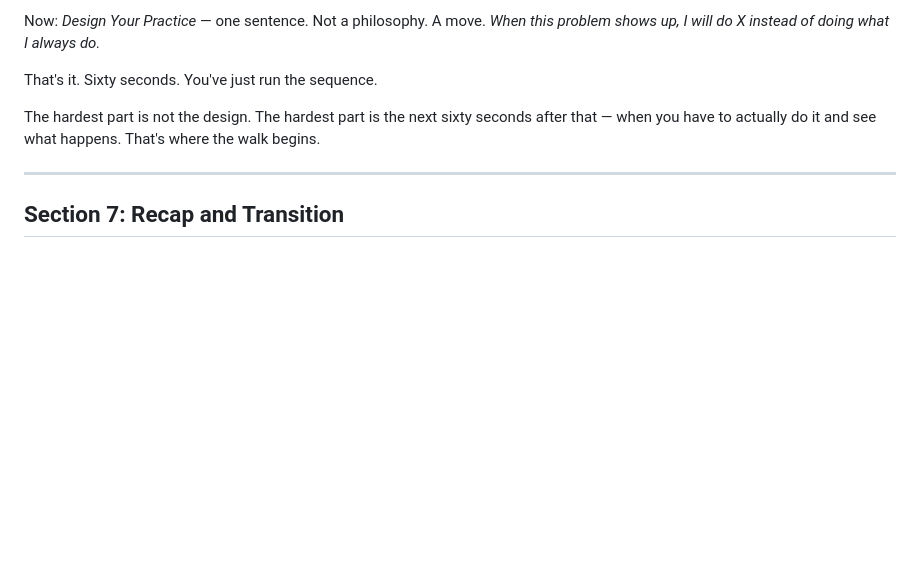
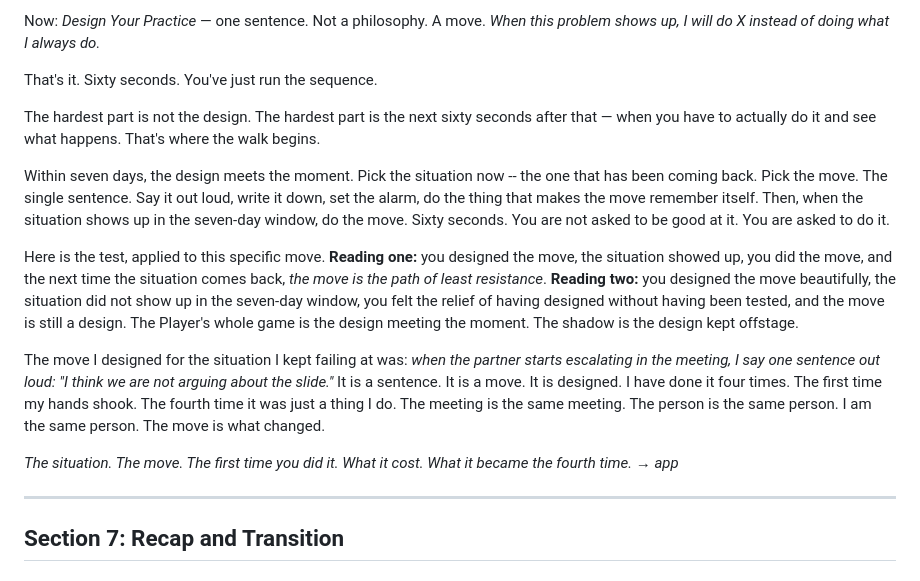
Before and after one commit to wendell-britt/mtgoa-manuscript, a Markdown page: chapters/ch8-player/CHAPTER8_PLAYER_FULL_DRAFT.md, the part around the change. Rendered like a GitHub page; blank space fills up the shorter version.

```diff
--- a/chapters/ch8-player/CHAPTER8_PLAYER_FULL_DRAFT.md
+++ b/chapters/ch8-player/CHAPTER8_PLAYER_FULL_DRAFT.md
@@ -522,6 +522,14 @@ That's it. Sixty seconds. You've just run the sequence.
 
 The hardest part is not the design. The hardest part is the next sixty seconds after that — when you have to actually do it and see what happens. That's where the walk begins.
 
+Within seven days, the design meets the moment. Pick the situation now -- the one that has been coming back. Pick the move. The single sentence. Say it out loud, write it down, set the alarm, do the thing that makes the move remember itself. Then, when the situation shows up in the seven-day window, do the move. Sixty seconds. You are not asked to be good at it. You are asked to do it.
+
+Here is the test, applied to this specific move. **Reading one:** you designed the move, the situation showed up, you did the move, and the next time the situation comes back, *the move is the path of least resistance*. **Reading two:** you designed the move beautifully, the situation did not show up in the seven-day window, you felt the relief of having designed without having been tested, and the move is still a design. The Player's whole game is the design meeting the moment. The shadow is the design kept offstage.
+
+The move I designed for the situation I kept failing at was: *when the partner starts escalating in the meeting, I say one sentence out loud: "I think we are not arguing about the slide."* It is a sentence. It is a move. It is designed. I have done it four times. The first time my hands shook. The fourth time it was just a thing I do. The meeting is the same meeting. The person is the same person. I am the same person. The move is what changed.
+
+*The situation. The move. The first time you did it. What it cost. What it became the fourth time. → app*
+
 ---
 
 ## Section 7: Recap and Transition
```
Also changed, not shown: chapters/ch1-SHAMAN/CHAPTER1_FULL_DRAFT.md (+4 -0 lines), chapters/ch3-CHALLENGER/CHAPTER3_CHALLENGER_FULL_DRAFT.md (+16 -0 lines).
